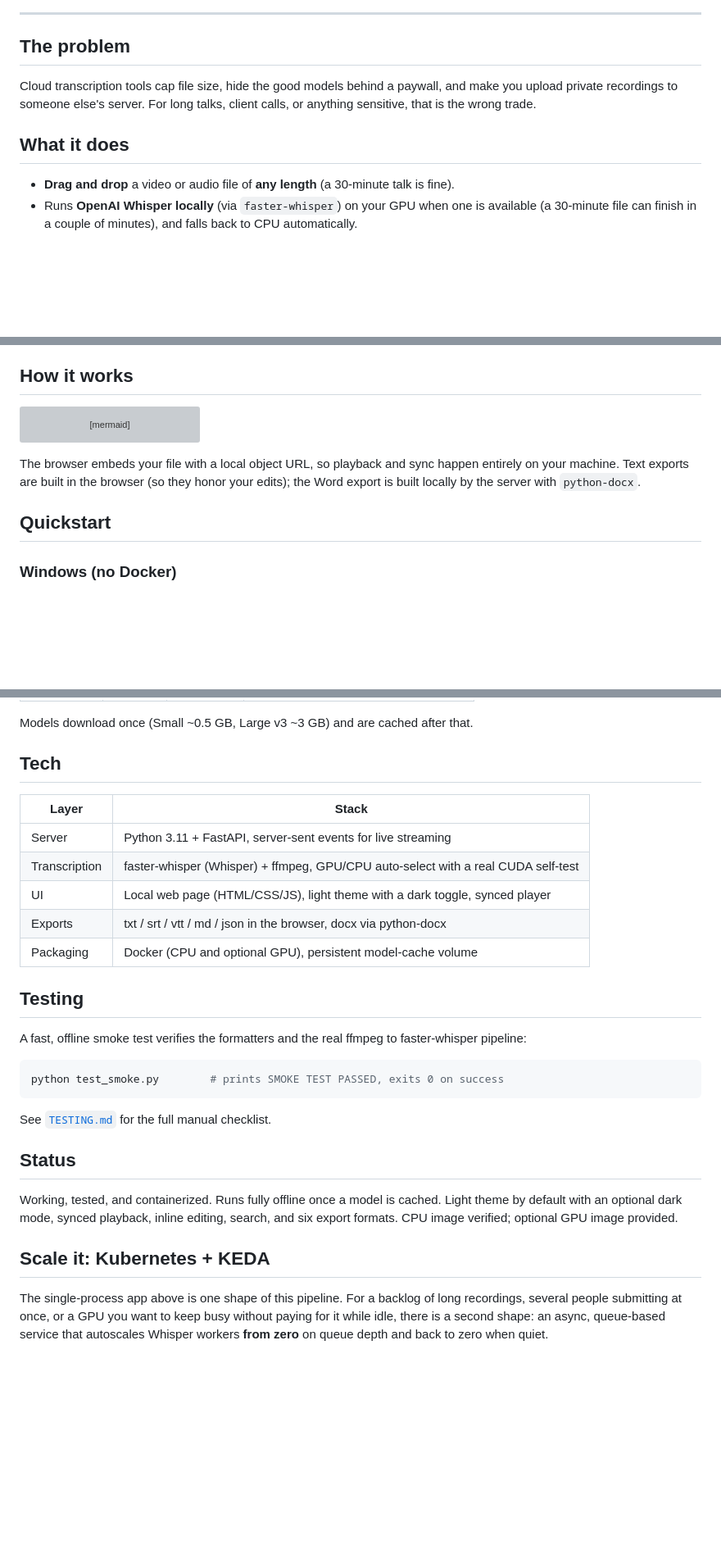
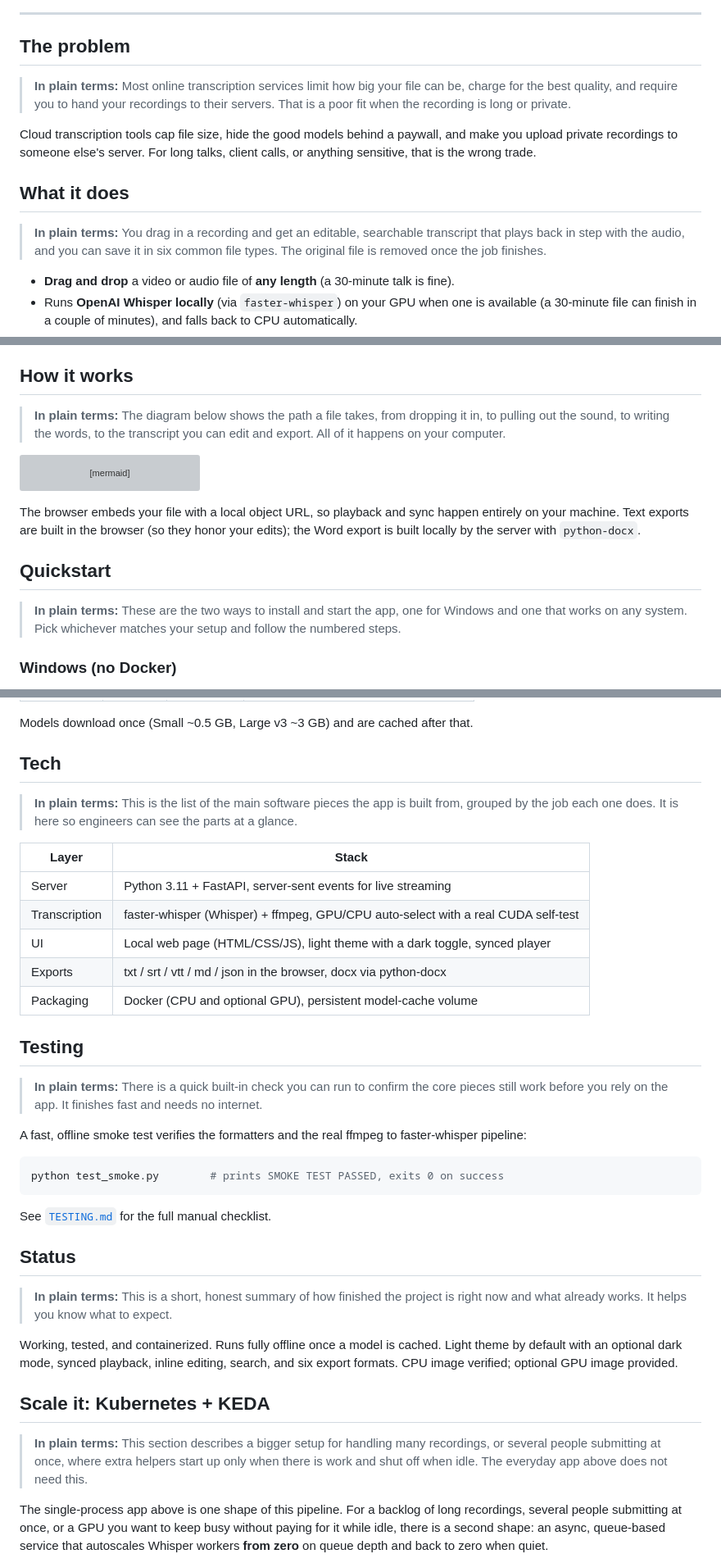
Before and after one commit to SFX-TECH/local-transcriber, a Markdown page: README.md, 3 parts joined by grey strips. Shown at 82% size. Rendered like a GitHub page; blank space fills up the shorter version; grey boxes are pictures that could not be loaded.

Commit message:
docs: add plain-language explanations to the README (all sections kept)

````diff
--- a/README.md
+++ b/README.md
@@ -21,11 +25,19 @@ and exports to six formats. Everything runs on your machine.
 
 ## The problem
 
+> **In plain terms:** Most online transcription services limit how big your file
+> can be, charge for the best quality, and require you to hand your recordings to
+> their servers. That is a poor fit when the recording is long or private.
+
 Cloud transcription tools cap file size, hide the good models behind a paywall, and
 make you upload private recordings to someone else's server. For long talks, client
 calls, or anything sensitive, that is the wrong trade.
 
 ## What it does
+
+> **In plain terms:** You drag in a recording and get an editable, searchable
+> transcript that plays back in step with the audio, and you can save it in six
+> common file types. The original file is removed once the job finishes.
 
 - **Drag and drop** a video or audio file of **any length** (a 30-minute talk is fine).
 - Runs **OpenAI Whisper locally** (via `faster-whisper`) on your GPU when one is
@@ -44,6 +56,10 @@ calls, or anything sensitive, that is the wrong trade.
 
 ## How it works
 
+> **In plain terms:** The diagram below shows the path a file takes, from dropping
+> it in, to pulling out the sound, to writing the words, to the transcript you can
+> edit and export. All of it happens on your computer.
+
 ```mermaid
 flowchart LR
     UP["Drop video / audio<br/>(any length)"] --> FF["ffmpeg<br/>extract audio"]
@@ -59,6 +75,10 @@ entirely on your machine. Text exports are built in the browser (so they honor y
 edits); the Word export is built locally by the server with `python-docx`.
 
 ## Quickstart
+
+> **In plain terms:** These are the two ways to install and start the app, one for
+> Windows and one that works on any system. Pick whichever matches your setup and
+> follow the numbered steps.
 
 ### Windows (no Docker)
 
@@ -96,6 +116,10 @@ Models download once (Small ~0.5 GB, Large v3 ~3 GB) and are cached after that.
 
 ## Tech
 
+> **In plain terms:** This is the list of the main software pieces the app is built
+> from, grouped by the job each one does. It is here so engineers can see the parts
+> at a glance.
+
 | Layer | Stack |
 |---|---|
 | Server | Python 3.11 + FastAPI, server-sent events for live streaming |
@@ -105,6 +129,10 @@ Models download once (Small ~0.5 GB, Large v3 ~3 GB) and are cached after that.
 | Packaging | Docker (CPU and optional GPU), persistent model-cache volume |
 
 ## Testing
+
+> **In plain terms:** There is a quick built-in check you can run to confirm the
+> core pieces still work before you rely on the app. It finishes fast and needs no
+> internet.
 
 A fast, offline smoke test verifies the formatters and the real ffmpeg to
 faster-whisper pipeline:
@@ -117,11 +145,18 @@ See [`TESTING.md`](TESTING.md) for the full manual checklist.
 
 ## Status
 
+> **In plain terms:** This is a short, honest summary of how finished the project is
+> right now and what already works. It helps you know what to expect.
+
 Working, tested, and containerized. Runs fully offline once a model is cached.
 Light theme by default with an optional dark mode, synced playback, inline editing,
 search, and six export formats. CPU image verified; optional GPU image provided.
 
 ## Scale it: Kubernetes + KEDA
+
+> **In plain terms:** This section describes a bigger setup for handling many
+> recordings, or several people submitting at once, where extra helpers start up only
+> when there is work and shut off when idle. The everyday app above does not need this.
 
 The single-process app above is one shape of this pipeline. For a backlog of long
 recordings, several people submitting at once, or a GPU you want to keep busy without
````
Also changed, not shown: other parts of README.md (+4 -0 lines).
